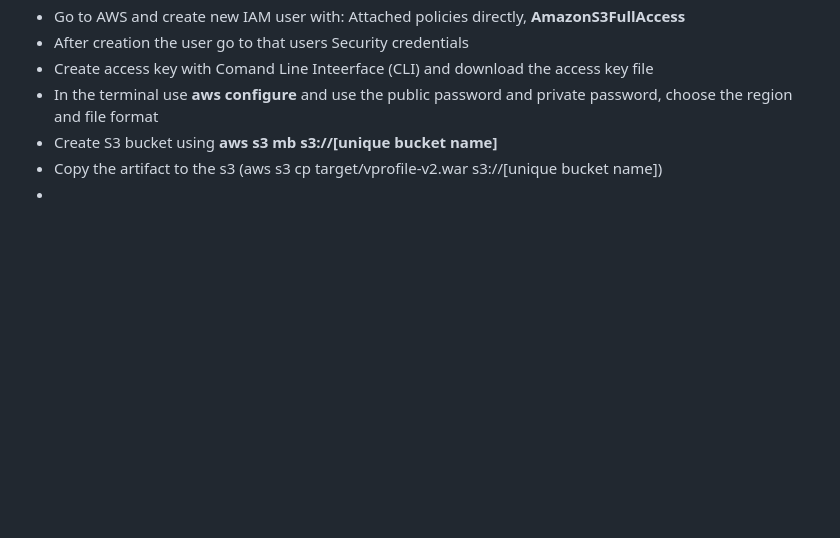
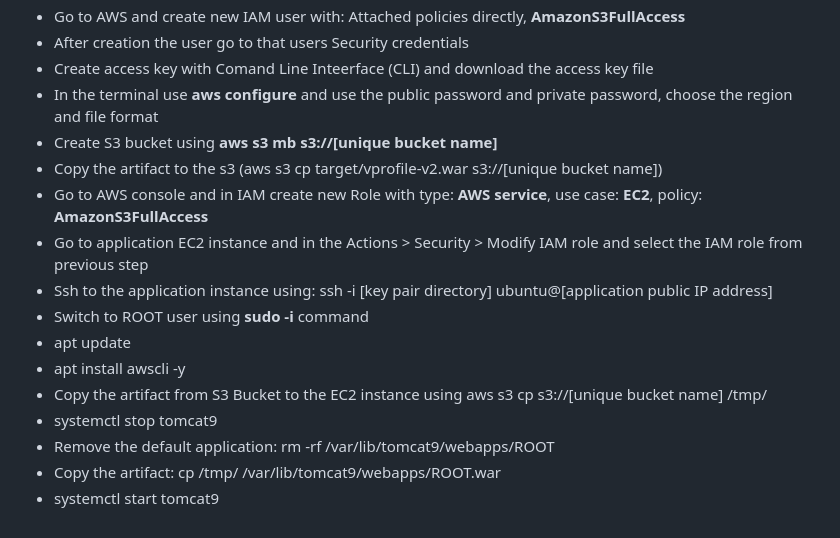
Before and after one commit to ARTSZL/DevOps-learnings, a Markdown page: aws-lift-shift.md, the part around the change. Drawn GitHub-style; blank space fills up the shorter version.

```diff
--- a/aws-lift-shift.md
+++ b/aws-lift-shift.md
@@ -63,4 +63,14 @@
 - In the terminal use **aws configure** and use the public password and private password, choose the region and file format
 - Create S3 bucket using **aws s3 mb s3://[unique bucket name]**
 - Copy the artifact to the s3 (aws s3 cp target/vprofile-v2.war s3://[unique bucket name])
--
+- Go to AWS console and in IAM create new Role with type: **AWS service**, use case: **EC2**, policy: **AmazonS3FullAccess**
+- Go to application EC2 instance and in the Actions > Security > Modify IAM role and select the IAM role from previous step
+- Ssh to the application instance using: ssh -i [key pair directory] ubuntu@[application public IP address]
+- Switch to ROOT user using **sudo -i** command
+- apt update
+- apt install awscli -y
+- Copy the artifact from S3 Bucket to the EC2 instance using aws s3 cp s3://[unique bucket name] /tmp/
+- systemctl stop tomcat9
+- Remove the default application: rm -rf /var/lib/tomcat9/webapps/ROOT
+- Copy the artifact: cp /tmp/ /var/lib/tomcat9/webapps/ROOT.war
+- systemctl start tomcat9
```
